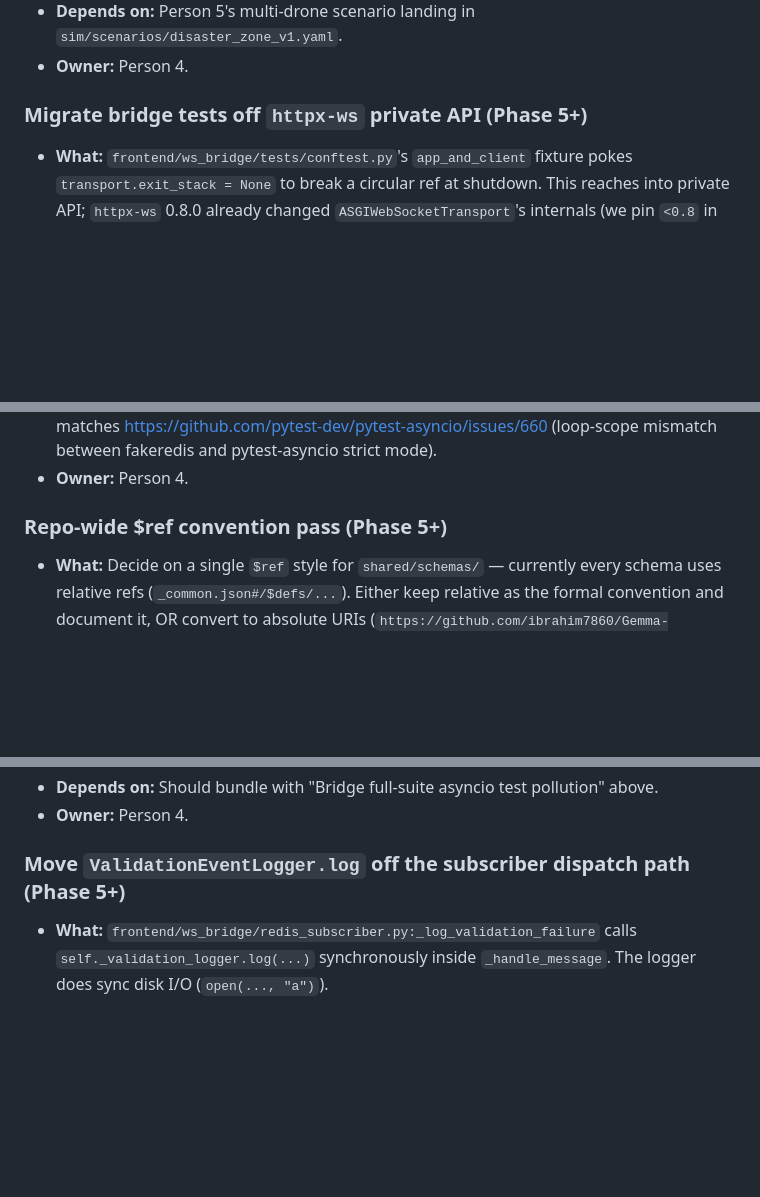
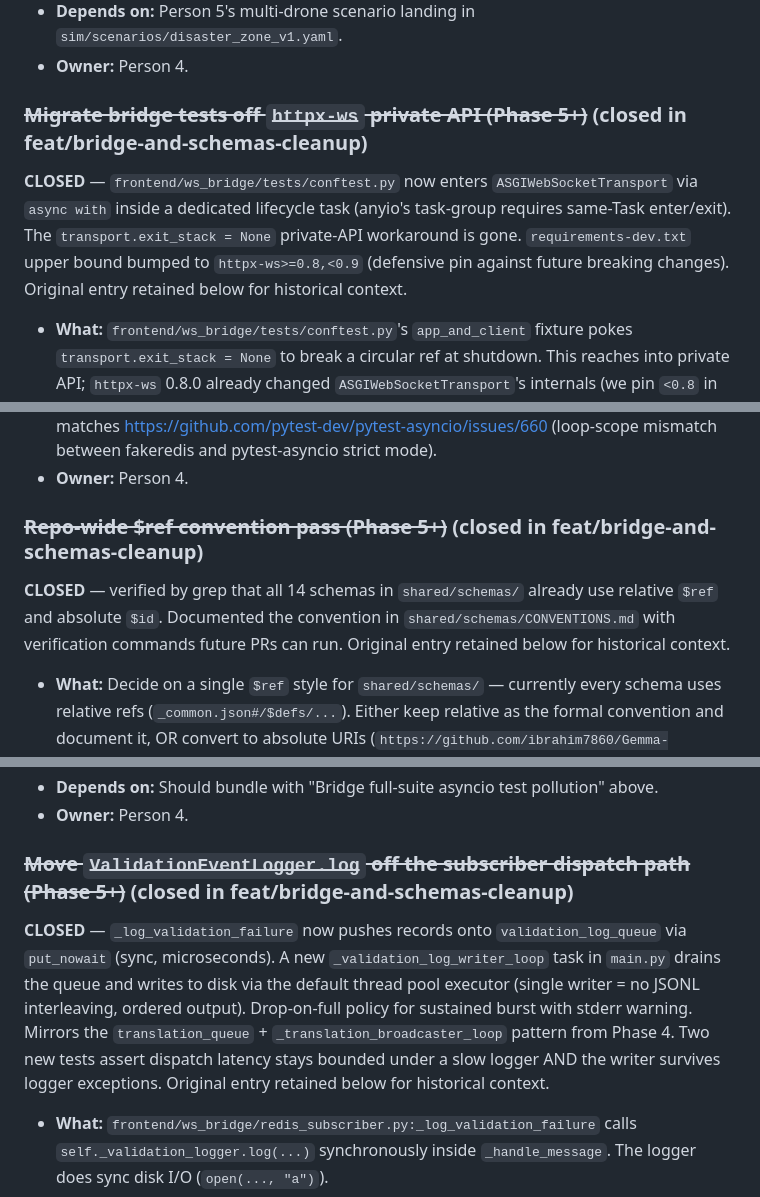
Before and after one commit to ibrahim7860/Gemma-Guardian, a Markdown page: TODOS.md, 3 parts joined by grey strips. Rendered like a GitHub page; blank space fills up the shorter version.

Commit message:
docs(todos): close httpx-ws migration, async ValidationEventLogger, $ref convention

```diff
--- a/TODOS.md
+++ b/TODOS.md
@@ -13,7 +13,15 @@ Deferred work captured during planning and reviews. Each entry includes context
 - **Depends on:** Person 5's multi-drone scenario landing in `sim/scenarios/disaster_zone_v1.yaml`.
 - **Owner:** Person 4.
 
-### Migrate bridge tests off `httpx-ws` private API (Phase 5+)
+### ~~Migrate bridge tests off `httpx-ws` private API (Phase 5+)~~ (closed in feat/bridge-and-schemas-cleanup)
+**CLOSED** — `frontend/ws_bridge/tests/conftest.py` now enters
+`ASGIWebSocketTransport` via `async with` inside a dedicated lifecycle
+task (anyio's task-group requires same-Task enter/exit). The
+`transport.exit_stack = None` private-API workaround is gone.
+`requirements-dev.txt` upper bound bumped to `httpx-ws>=0.8,<0.9`
+(defensive pin against future breaking changes). Original entry
+retained below for historical context.
+
 - **What:** `frontend/ws_bridge/tests/conftest.py`'s `app_and_client`
   fixture pokes `transport.exit_stack = None` to break a circular ref at
   shutdown. This reaches into private API; `httpx-ws` 0.8.0 already
@@ -122,7 +130,13 @@ below for historical context.
 - **Context:** Affected files: `test_subscriber.py`, `test_redis_publisher.py`, `test_outbound_publish.py`. Python 3.9.5, pytest-8.4.2, pytest-asyncio 1.2.0. Pattern matches https://github.com/pytest-dev/pytest-asyncio/issues/660 (loop-scope mismatch between fakeredis and pytest-asyncio strict mode).
 - **Owner:** Person 4.
 
-### Repo-wide $ref convention pass (Phase 5+)
+### ~~Repo-wide $ref convention pass (Phase 5+)~~ (closed in feat/bridge-and-schemas-cleanup)
+**CLOSED** — verified by grep that all 14 schemas in
+`shared/schemas/` already use relative `$ref` and absolute `$id`.
+Documented the convention in `shared/schemas/CONVENTIONS.md` with
+verification commands future PRs can run. Original entry retained
+below for historical context.
+
 - **What:** Decide on a single `$ref` style for `shared/schemas/` — currently every schema uses relative refs (`_common.json#/$defs/...`). Either keep relative as the formal convention and document it, OR convert to absolute URIs (`https://github.com/ibrahim7860/Gemma-Guardian/shared/schemas/v1/_common.json#/$defs/...`) across every schema in one coordinated PR.
 - **Why:** Surfaced by the Phase 4 Task 2 code review. Phase 4 originally tried to use absolute URIs in two new schemas (per adversarial finding #3 — concern that relative refs resolve by URI-base coincidence). Code review correctly noted that mixing styles in one directory is worse than the bug it tried to prevent. Phase 4 reverted to relative refs to match the existing convention. The forward-looking concern about $id moves still applies — it just applies uniformly to every schema, not just Phase 4's.
 - **Pros:** Consistency. Easier to refactor `$id` bases later (search-and-replace works without missing schemas).
@@ -145,7 +159,18 @@ context.
 - **Depends on:** Should bundle with "Bridge full-suite asyncio test pollution" above.
 - **Owner:** Person 4.
 
-### Move `ValidationEventLogger.log` off the subscriber dispatch path (Phase 5+)
+### ~~Move `ValidationEventLogger.log` off the subscriber dispatch path (Phase 5+)~~ (closed in feat/bridge-and-schemas-cleanup)
+**CLOSED** — `_log_validation_failure` now pushes records onto
+`validation_log_queue` via `put_nowait` (sync, microseconds). A new
+`_validation_log_writer_loop` task in `main.py` drains the queue and
+writes to disk via the default thread pool executor (single writer =
+no JSONL interleaving, ordered output). Drop-on-full policy for
+sustained burst with stderr warning. Mirrors the
+`translation_queue` + `_translation_broadcaster_loop` pattern from
+Phase 4. Two new tests assert dispatch latency stays bounded under a
+slow logger AND the writer survives logger exceptions. Original entry
+retained below for historical context.
+
 - **What:** `frontend/ws_bridge/redis_subscriber.py:_log_validation_failure` calls `self._validation_logger.log(...)` synchronously inside `_handle_message`. The logger does sync disk I/O (`open(..., "a")`).
 - **Why:** Surfaced by the Phase 4 adversarial review (finding #7). A misbehaving EGS spamming malformed translations or findings could stall the subscriber's Redis drain on disk I/O latency, especially on slow disks or when the validation log is being rotated.
 - **Pros:** Subscriber drain stays fast and predictable under any upstream noise.
```
